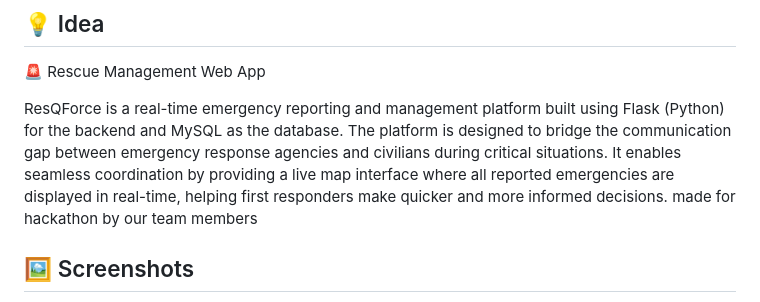
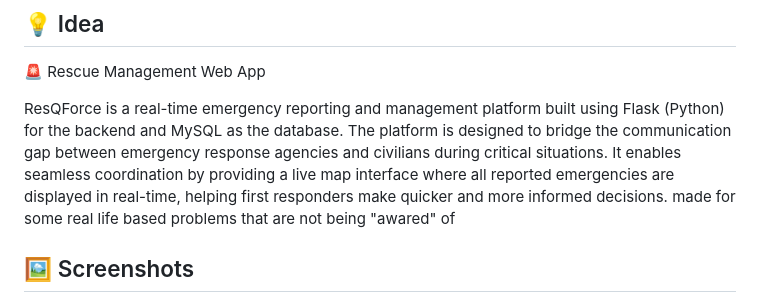
Before and after one commit to kunalbatra339/ResQForce-final, a Markdown page: README.md, the part around the change. GitHub-like rendering.

```diff
--- a/README.md
+++ b/README.md
@@ -2,7 +2,7 @@
 🚨 Rescue Management Web App
 
 ResQForce is a real-time emergency reporting and management platform built using Flask (Python) for the backend and MySQL as the database. The platform is designed to bridge the communication gap between emergency response agencies and civilians during critical situations. It enables seamless coordination by providing a live map interface where all reported emergencies are displayed in real-time, helping first responders make quicker and more informed decisions.
-made for hackathon by our team members
+made for some real life based problems that are not being "awared" of
 
 ## 🖼️ Screenshots
 <img src="https://github.com/21aansh06/ResQForce/blob/main/static/img/Screenshot%202025-04-11%20074115.png?raw=true" alt="index" width="600"/>
```
